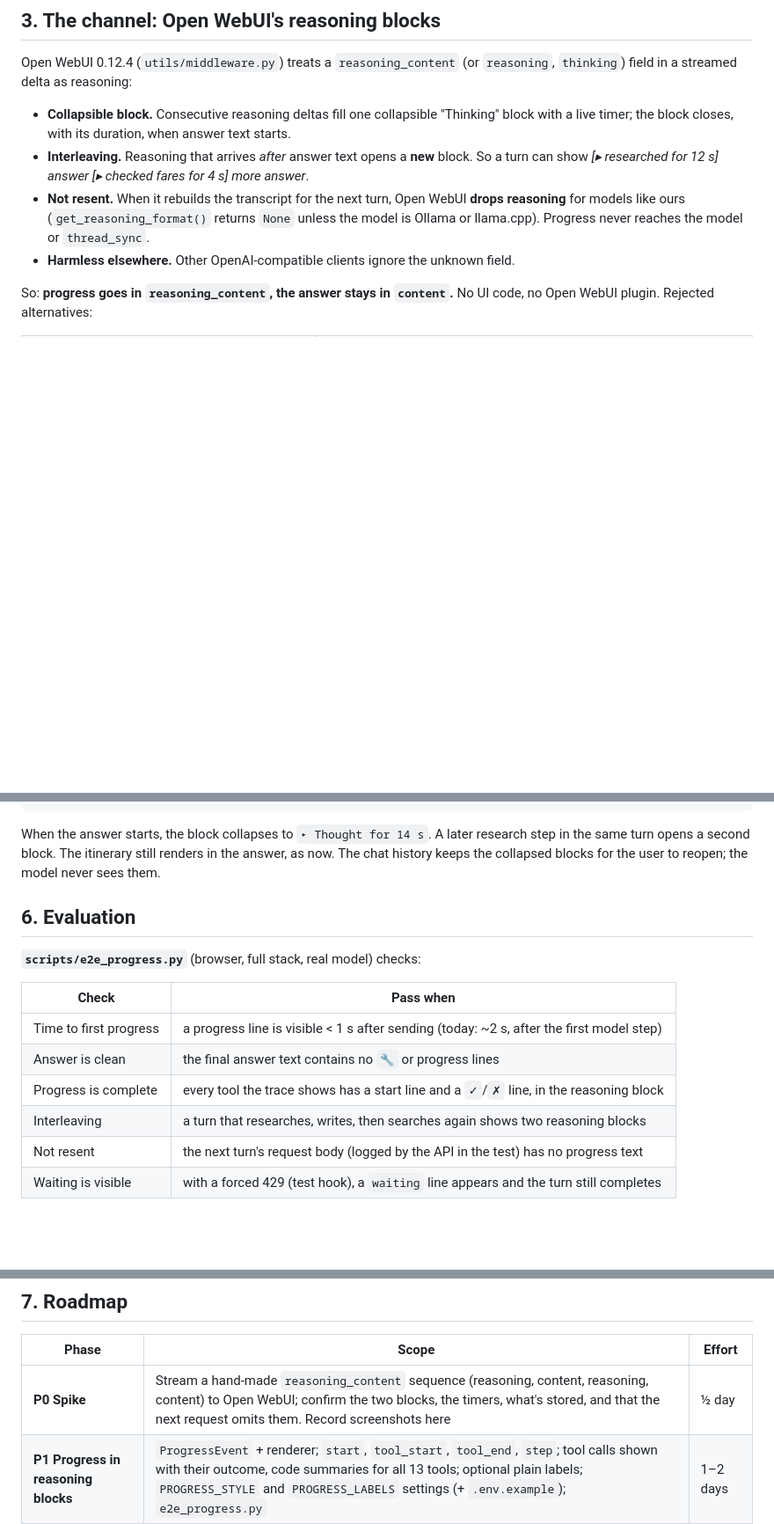
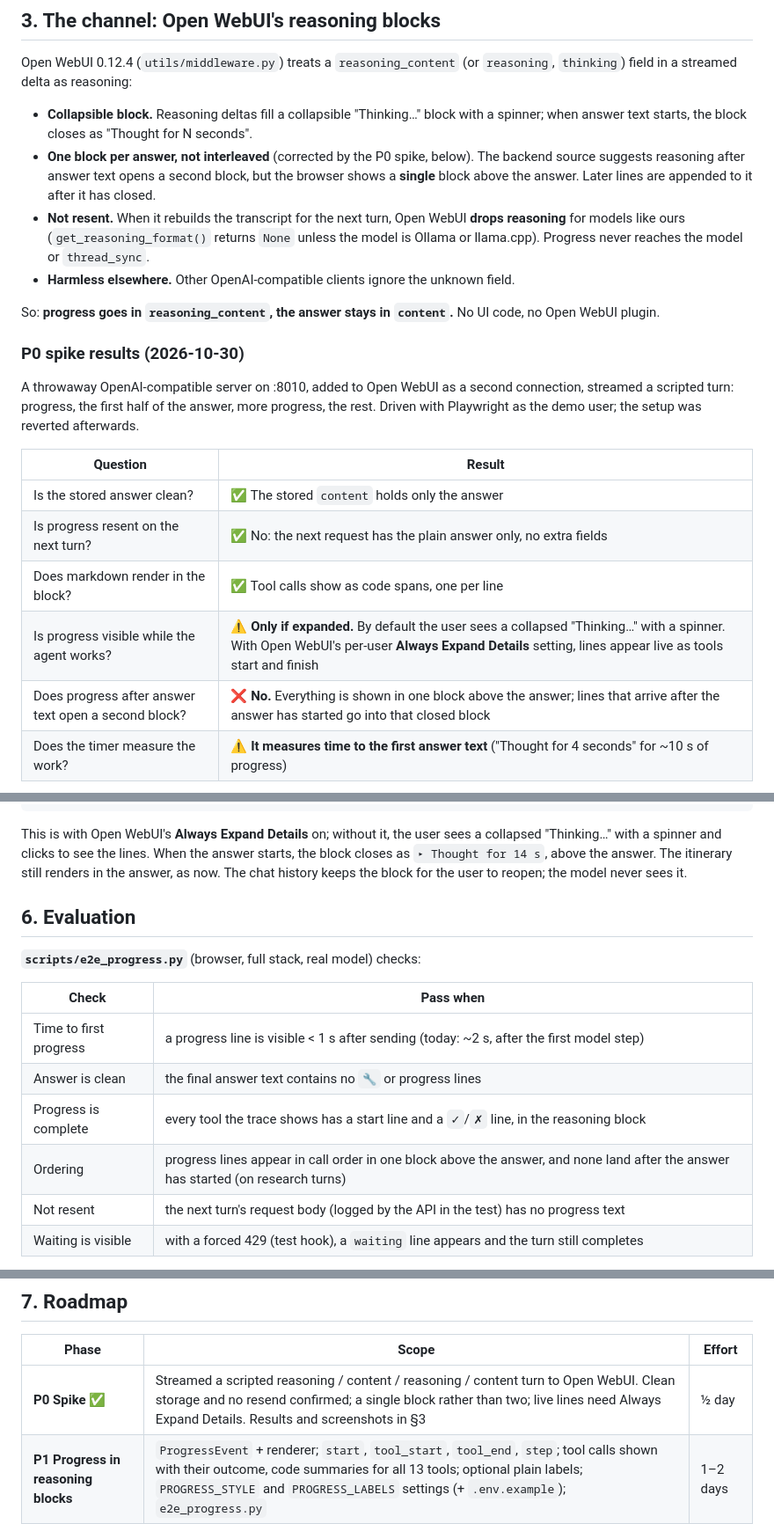
Before and after one commit to stoicdataguy/asktravel-agent-harness, a Markdown page: docs/plans/streaming-progress.md, 3 parts joined by grey strips. Shown at 88% size. GitHub-like rendering; blank space fills up the shorter version.

Commit message:
Streaming progress P0: what Open WebUI really does with a progress stream (#80)
* Streaming progress plan: P0 spike results (one block, clean storage, expand setting)

Co-Authored-By: Claude Opus 5.5 <noreply@anthropic.com>

* Streaming progress plan: record the reasoning-block decision

Co-Authored-By: Claude Opus 5.5 <noreply@anthropic.com>

---------

Co-authored-by: Claude Opus 5.5 <noreply@anthropic.com>

````diff
--- a/docs/plans/streaming-progress.md
+++ b/docs/plans/streaming-progress.md
@@ -57,14 +57,31 @@ The first two are where users think the agent has hung.
 
 Open WebUI 0.12.4 (`utils/middleware.py`) treats a `reasoning_content` (or `reasoning`,
 `thinking`) field in a streamed delta as reasoning:
-- **Collapsible block.** Consecutive reasoning deltas fill one collapsible "Thinking" block with
-  a live timer; the block closes, with its duration, when answer text starts.
-- **Interleaving.** Reasoning that arrives *after* answer text opens a **new** block. So a turn
-  can show *[▸ researched for 12 s] answer [▸ checked fares for 4 s] more answer*.
+- **Collapsible block.** Reasoning deltas fill a collapsible "Thinking…" block with a spinner;
+  when answer text starts, the block closes as "Thought for N seconds".
+- **One block per answer, not interleaved** (corrected by the P0 spike, below). The backend
+  source suggests reasoning after answer text opens a second block, but the browser shows a
+  **single** block above the answer. Later lines are appended to it after it has closed.
 - **Not resent.** When it rebuilds the transcript for the next turn, Open WebUI **drops
   reasoning** for models like ours (`get_reasoning_format()` returns `None` unless the model is
   Ollama or llama.cpp). Progress never reaches the model or `thread_sync`.
 - **Harmless elsewhere.** Other OpenAI-compatible clients ignore the unknown field.
 
 So: **progress goes in `reasoning_content`, the answer stays in `content`.** No UI code, no
-Open WebUI plugin. Rejected alternatives:
+Open WebUI plugin.
+
+### P0 spike results (2026-10-30)
+
+A throwaway OpenAI-compatible server on :8010, added to Open WebUI as a second connection, streamed
+a scripted turn: progress, the first half of the answer, more progress, the rest. Driven with
+Playwright as the demo user; the setup was reverted afterwards.
+
+| Question | Result |
+|---|---|
+| Is the stored answer clean? | ✅ The stored `content` holds only the answer |
+| Is progress resent on the next turn? | ✅ No: the next request has the plain answer only, no extra fields |
+| Does markdown render in the block? | ✅ Tool calls show as code spans, one per line |
+| Is progress visible while the agent works? | ⚠️ **Only if expanded.** By default the user sees a collapsed "Thinking…" with a spinner. With Open WebUI's per-user **Always Expand Details** setting, lines appear live as tools start and finish |
+| Does progress after answer text open a second block? | ❌ **No.** Everything is shown in one block above the answer; lines that arrive after the answer has started go into that closed block |
+| Does the timer measure the work? | ⚠️ **It measures time to the first answer text** ("Thought for 4 seconds" for ~10 s of progress) |
+
@@ -138,9 +175,10 @@ A research turn ("plan 3 days in Rome") in Open WebUI, while it runs:
   🔧 search_guidebooks(query="Vatican Museums booking", book="italy") → ✓ 5 passages · 0.3 s
 ```
 
-When the answer starts, the block collapses to `▸ Thought for 14 s`. A later research step in
-the same turn opens a second block. The itinerary still renders in the answer, as now. The
-chat history keeps the collapsed blocks for the user to reopen; the model never sees them.
+This is with Open WebUI's **Always Expand Details** on; without it, the user sees a collapsed
+"Thinking…" with a spinner and clicks to see the lines. When the answer starts, the block closes
+as `▸ Thought for 14 s`, above the answer. The itinerary still renders in the answer, as now.
+The chat history keeps the block for the user to reopen; the model never sees it.
 
 ## 6. Evaluation
 
@@ -151,7 +189,7 @@ chat history keeps the collapsed blocks for the user to reopen; the model never
 | Time to first progress | a progress line is visible < 1 s after sending (today: ~2 s, after the first model step) |
 | Answer is clean | the final answer text contains no `🔧` or progress lines |
 | Progress is complete | every tool the trace shows has a start line and a `✓`/`✗` line, in the reasoning block |
-| Interleaving | a turn that researches, writes, then searches again shows two reasoning blocks |
+| Ordering | progress lines appear in call order in one block above the answer, and none land after the answer has started (on research turns) |
 | Not resent | the next turn's request body (logged by the API in the test) has no progress text |
 | Waiting is visible | with a forced 429 (test hook), a `waiting` line appears and the turn still completes |
 
@@ -166,7 +204,7 @@ chat history keeps the collapsed blocks for the user to reopen; the model never
 
 | Phase | Scope | Effort |
 |---|---|---|
-| **P0 Spike** | Stream a hand-made `reasoning_content` sequence (reasoning, content, reasoning, content) to Open WebUI; confirm the two blocks, the timers, what's stored, and that the next request omits them. Record screenshots here | ½ day |
+| **P0 Spike** ✅ | Streamed a scripted reasoning / content / reasoning / content turn to Open WebUI. Clean storage and no resend confirmed; a single block rather than two; live lines need Always Expand Details. Results and screenshots in §3 | ½ day |
 | **P1 Progress in reasoning blocks** | `ProgressEvent` + renderer; `start`, `tool_start`, `tool_end`, `step`; tool calls shown with their outcome, code summaries for all 13 tools; optional plain labels; `PROGRESS_STYLE` and `PROGRESS_LABELS` settings (+ `.env.example`); `e2e_progress.py` | 1–2 days |
 | **P2 Progress from inside tools** | `get_stream_writer` in `search_hotels` and `search_flights`; `"custom"` stream mode | ½ day |
 | **P3 Waiting is visible** | Model retries via a hook that emits `waiting` and logs the 429 body (with #51) | ½–1 day |
````
Also changed, not shown: other parts of docs/plans/streaming-progress.md (+20 -0 lines), docs/plans/img/streaming-progress-done.png (added), docs/plans/img/streaming-progress-live.png (added).
